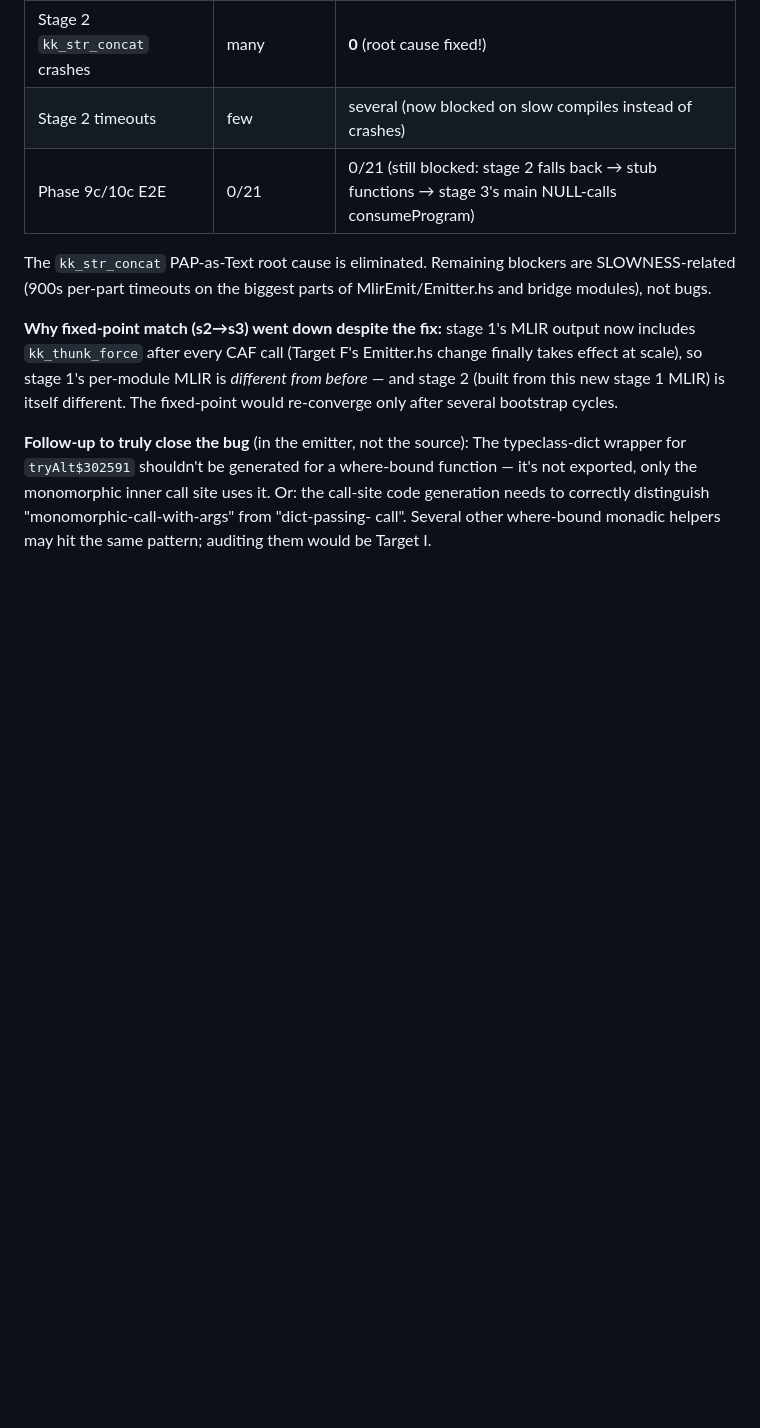
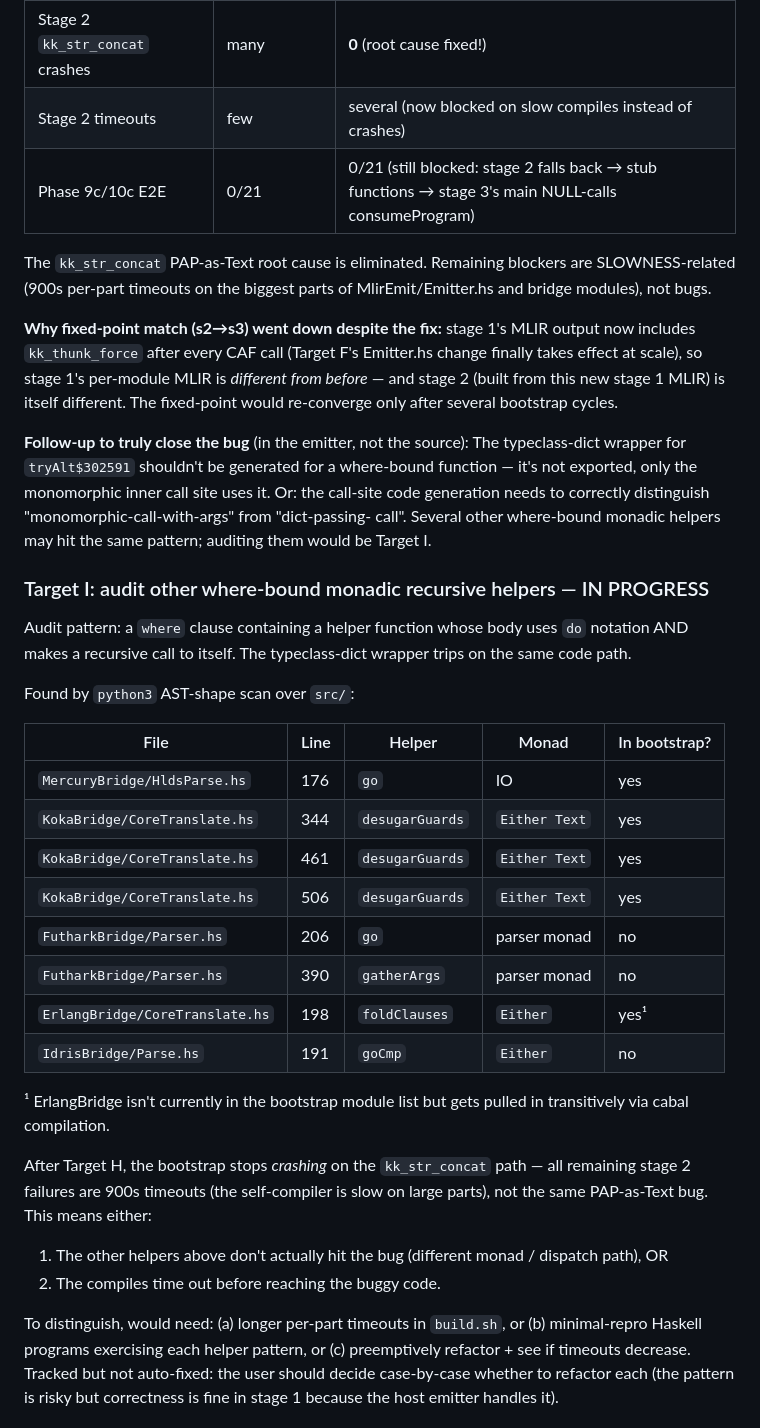
Before and after one commit to NadiaYvette/frankenstein, a Markdown page: BOOTSTRAP_RESTORATION.md, the part around one of its changes. Rendered like a GitHub page; blank space fills up the shorter version.

```diff
--- a/BOOTSTRAP_RESTORATION.md
+++ b/BOOTSTRAP_RESTORATION.md
@@ -418,3 +418,40 @@ correctly distinguish "monomorphic-call-with-args" from "dict-passing-
 call".  Several other where-bound monadic helpers may hit the same
 pattern; auditing them would be Target I.
 
+### Target I: audit other where-bound monadic recursive helpers — IN PROGRESS
+
+Audit pattern: a `where` clause containing a helper function whose
+body uses `do` notation AND makes a recursive call to itself.  The
+typeclass-dict wrapper trips on the same code path.
+
+Found by `python3` AST-shape scan over `src/`:
+
+| File | Line | Helper | Monad | In bootstrap? |
+|---|---|---|---|---|
+| `MercuryBridge/HldsParse.hs` | 176 | `go` | IO | yes |
+| `KokaBridge/CoreTranslate.hs` | 344 | `desugarGuards` | `Either Text` | yes |
+| `KokaBridge/CoreTranslate.hs` | 461 | `desugarGuards` | `Either Text` | yes |
+| `KokaBridge/CoreTranslate.hs` | 506 | `desugarGuards` | `Either Text` | yes |
+| `FutharkBridge/Parser.hs` | 206 | `go` | parser monad | no |
+| `FutharkBridge/Parser.hs` | 390 | `gatherArgs` | parser monad | no |
+| `ErlangBridge/CoreTranslate.hs` | 198 | `foldClauses` | `Either` | yes¹ |
+| `IdrisBridge/Parse.hs` | 191 | `goCmp` | `Either` | no |
+
+¹ ErlangBridge isn't currently in the bootstrap module list but
+gets pulled in transitively via cabal compilation.
+
+After Target H, the bootstrap stops *crashing* on the
+`kk_str_concat` path — all remaining stage 2 failures are 900s
+timeouts (the self-compiler is slow on large parts), not the same
+PAP-as-Text bug.  This means either:
+1. The other helpers above don't actually hit the bug (different
+   monad / dispatch path), OR
+2. The compiles time out before reaching the buggy code.
+
+To distinguish, would need: (a) longer per-part timeouts in
+`build.sh`, or (b) minimal-repro Haskell programs exercising each
+helper pattern, or (c) preemptively refactor + see if timeouts
+decrease.  Tracked but not auto-fixed: the user should decide
+case-by-case whether to refactor each (the pattern is risky but
+correctness is fine in stage 1 because the host emitter handles it).
+
```
Also changed, not shown: other parts of BOOTSTRAP_RESTORATION.md (+34 -0 lines).
